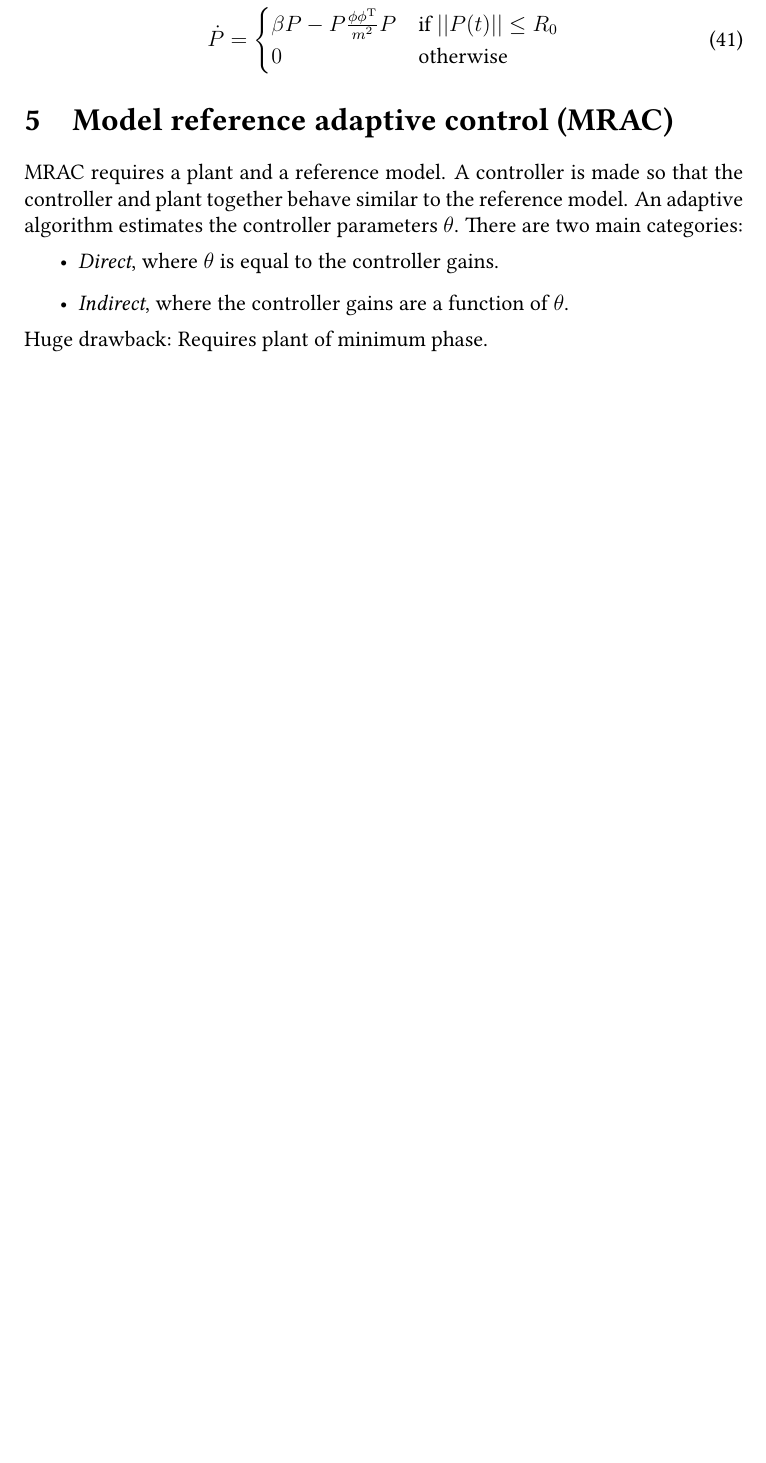
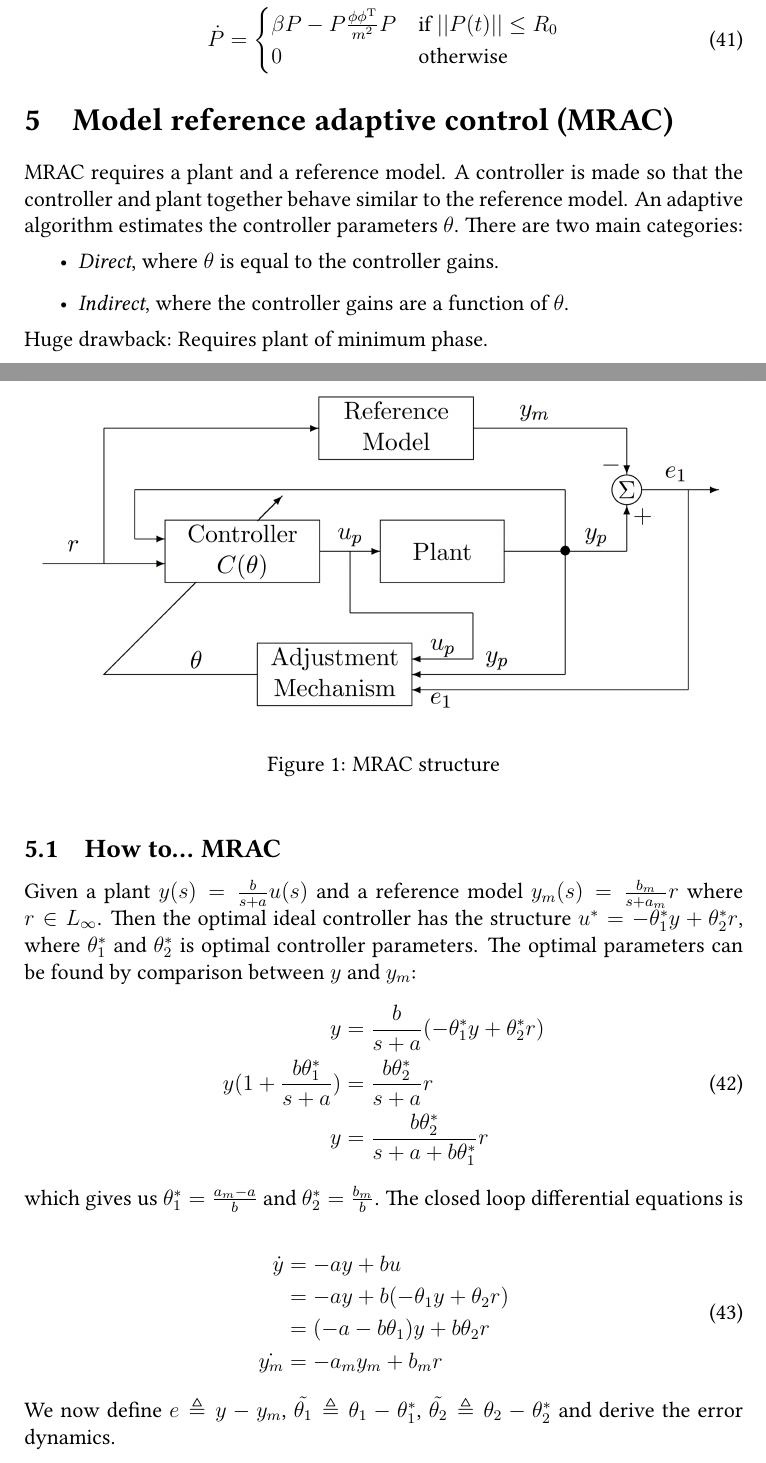
Before and after one commit to erikliland/TTK4215-Summary, a LaTeX document (TTK4215-Summary.tex, which reads sec-mrac.tex): part of page 6 of 8 before the commit and two parts of pages 6 and 7 of 10 after it, the two joined at a grey line, cut so that both start at the same text, the shorter picture padded with empty space. Compiled offline with pdfLaTeX.

Commit message:
Added How-To-MRAC

```diff
--- a/TTK4215-Summary.tex
+++ b/TTK4215-Summary.tex
@@ -3,7 +3,8 @@
 \usepackage{mortenmath}
 \usepackage{amssymb}
 \usepackage{commath}
-
+\usepackage{graphicx}
+\usepackage{amsmath}
 \usepackage{libertine}
 % \usepackage[libertine]{newtxmath}
 
--- a/sec-mrac.tex
+++ b/sec-mrac.tex
@@ -6,3 +6,33 @@ MRAC requires a plant and a reference model. A controller is made so that the co
 	\item \emph{Indirect}, where the controller gains are a function of $\theta$.
 \end{itemize}
 Huge drawback: Requires plant of minimum phase.
+
+\begin{figure}[ht!]
+\begin{center}
+\includegraphics[width = \textwidth]{MRAC}
+\caption{MRAC structure}
+\label{fig:MRAC}
+\end{center}
+\end{figure}
+
+\subsection{How to... MRAC}
+Given a plant $y(s) = \frac{b}{s+a}u(s)$ and a reference model $y_m(s) = \frac{b_m}{s+a_m}r$ where $r \in L_\infty$.
+Then the optimal ideal controller has the structure $u^* = -\theta_1^* y + \theta_2^* r$, where $\theta_1^*$ and $\theta_2^*$ is optimal controller parameters. The optimal parameters can be found by comparison between $y$ and $y_m$:
+\begin{equation}
+\begin{split}
+y &= \frac{b}{s+a}(-\theta_1^* y + \theta_2^* r) \\
+y(1+\frac{b\theta_1^*}{s+a} ) &= \frac{b\theta_2^*}{s+a}r \\
+y &= \frac{b\theta_2^*}{s+a+b\theta_1^*}r
+\end{split}
+\end{equation}
+which gives us $\theta_1^* = \frac{a_m-a}{b}$ and $\theta_2^* = \frac{b_m}{b}$. The closed loop differential equations is
+
+\begin{equation}
+\begin{split}
+\dot{y} &= -ay +bu \\
+& =-ay + b (-\theta_1 y + \theta_2 r) \\
+& = (-a- b \theta_1) y + b \theta_2 r \\
+\dot{y_m} &= -a_m y_m + b_m r
+\end{split}
+\end{equation}
+We now define $e \triangleq y - y_m$, $\tilde{\theta_1}  \triangleq \theta_1 - \theta_1^*$, $\tilde{\theta_2}  \triangleq \theta_2 - \theta_2^*$ and derive the error dynamics.
```
Also changed, not shown: MRAC.png (added), sec-mrac.tex (32 more changed lines).
